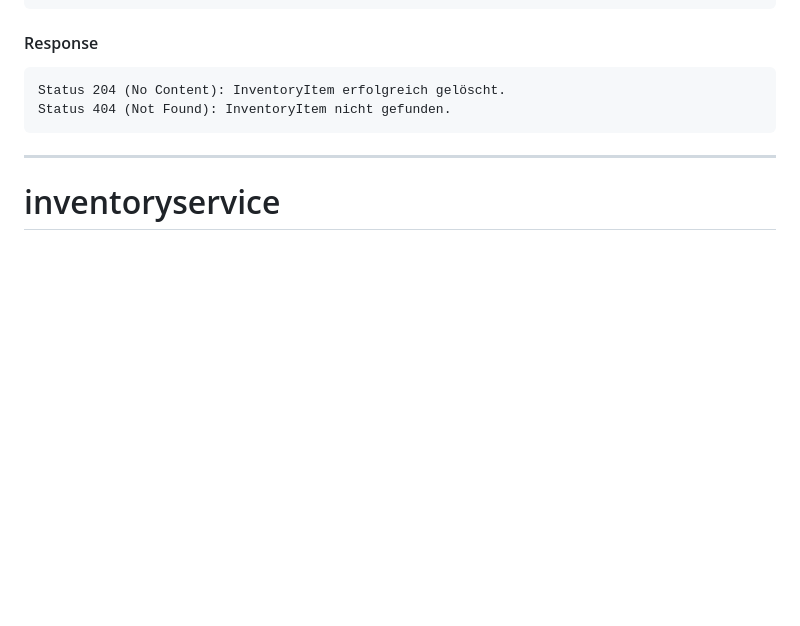
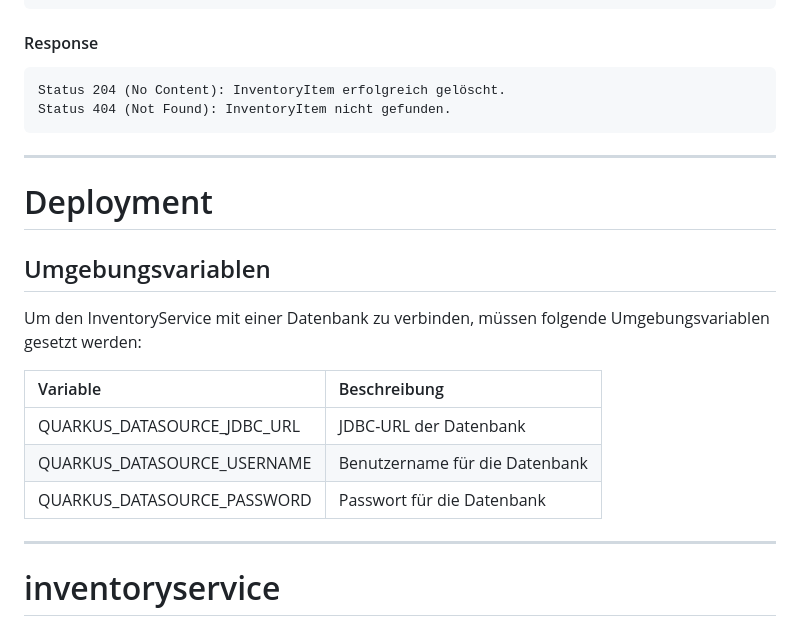
Before and after one commit to thiws24/equiplifi, a Markdown page: backend/inventoryservice/README.md, the part around the change. GitHub-like rendering; blank space fills up the shorter version.

Commit message:
Added environment variables to README.md

```diff
--- a/backend/inventoryservice/README.md
+++ b/backend/inventoryservice/README.md
@@ -147,6 +147,20 @@ DELETE /inventoryitems/{id}
 
 ---
 
+# Deployment
+
+## Umgebungsvariablen
+
+Um den InventoryService mit einer Datenbank zu verbinden, müssen folgende Umgebungsvariablen gesetzt werden:
+
+| Variable                     | Beschreibung                   |
+|:-----------------------------|:-------------------------------|
+| QUARKUS_DATASOURCE_JDBC_URL  | JDBC-URL der Datenbank         |
+| QUARKUS_DATASOURCE_USERNAME  | Benutzername für die Datenbank |
+| QUARKUS_DATASOURCE_PASSWORD  | Passwort für die Datenbank     |
+
+---
+
 # inventoryservice
 
 This project uses Quarkus, the Supersonic Subatomic Java Framework.
```
